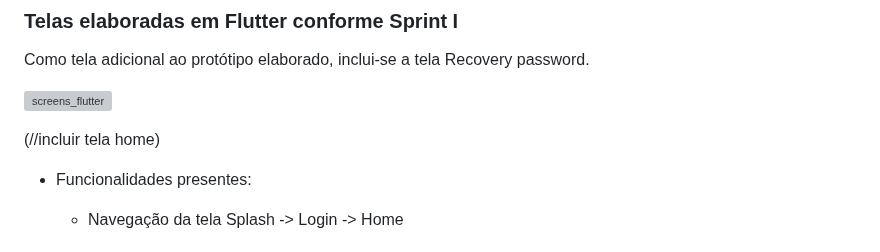
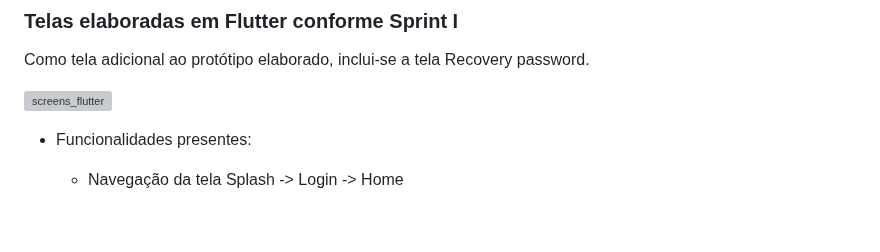
Before and after one commit to proz-tecnologia/PIT01GP03, a Markdown page: README.md, the part around the change. GitHub-like rendering; blank space fills up the shorter version; grey boxes are pictures that could not be loaded.

```diff
--- a/README.md
+++ b/README.md
@@ -48,8 +48,6 @@ Como tela adicional ao protótipo elaborado, inclui-se a tela Recovery password.
 ![screens_flutter](https://user-images.githubusercontent.com/108772866/198755644-fc47a5e5-ae01-42bf-965a-d39e418b9acf.png)
 
 
-(//incluir tela home)
-
 - Funcionalidades presentes:
   - Navegação da tela Splash -> Login -> Home
 
```
